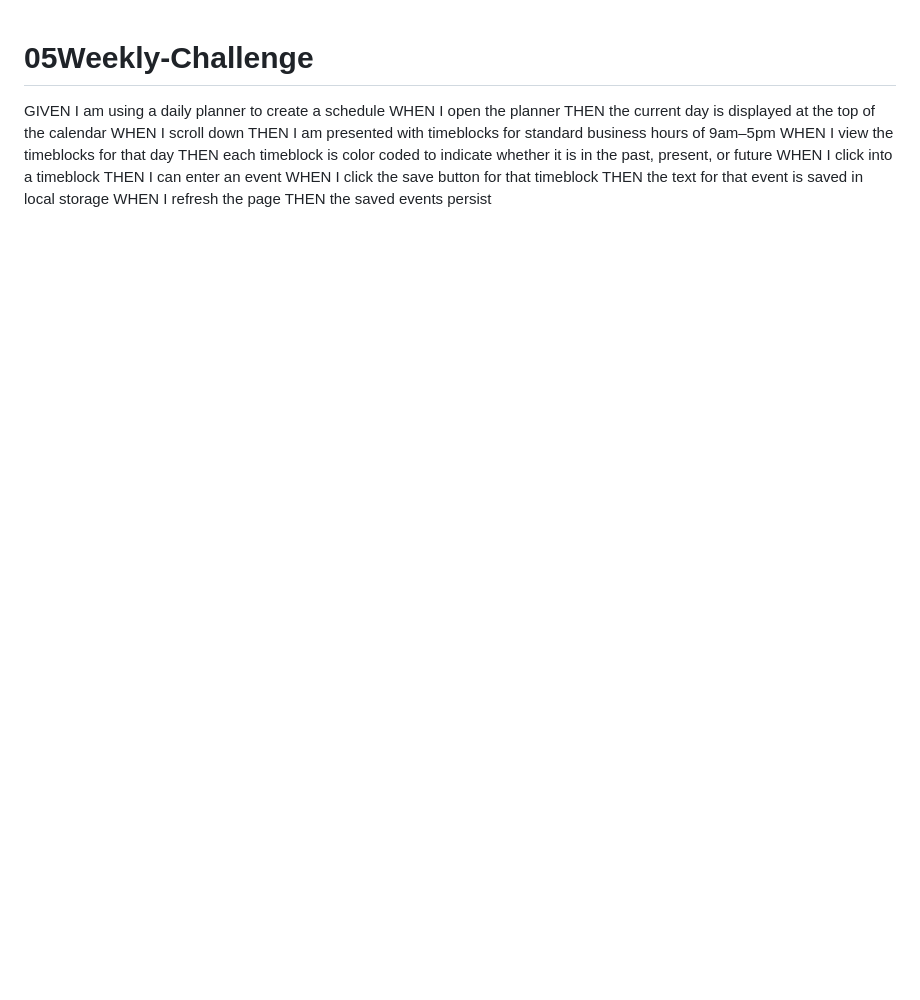
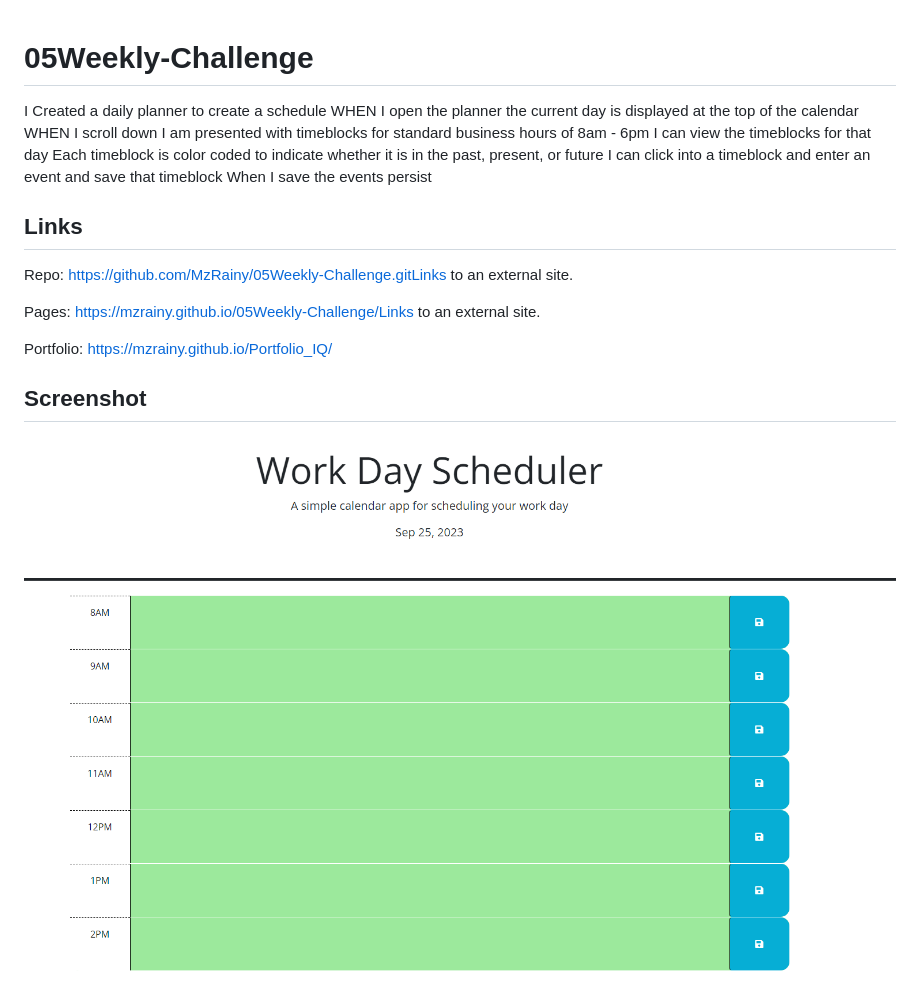
Before and after one commit to MzRainy/05Weekly-Challenge, a Markdown page: README.md, the part around the change. Rendered like a GitHub page; pictures changed too: image.png (added); blank space fills up the shorter version.

```diff
--- a/README.md
+++ b/README.md
@@ -1,14 +1,18 @@
 # 05Weekly-Challenge
-GIVEN I am using a daily planner to create a schedule
-WHEN I open the planner
-THEN the current day is displayed at the top of the calendar
-WHEN I scroll down
-THEN I am presented with timeblocks for standard business hours of 9am&ndash;5pm
-WHEN I view the timeblocks for that day
-THEN each timeblock is color coded to indicate whether it is in the past, present, or future
-WHEN I click into a timeblock
-THEN I can enter an event
-WHEN I click the save button for that timeblock
-THEN the text for that event is saved in local storage
-WHEN I refresh the page
-THEN the saved events persist
+I Created a daily planner to create a schedule
+WHEN I open the planner the current day is displayed at the top of the calendar
+WHEN I scroll down I am presented with timeblocks for standard business hours of 8am - 6pm
+I can view the timeblocks for that day
+Each timeblock is color coded to indicate whether it is in the past, present, or future
+I can click into a timeblock and enter an event and save that timeblock
+When I save the events persist
+
+## Links
+Repo: https://github.com/MzRainy/05Weekly-Challenge.gitLinks to an external site.
+
+Pages: https://mzrainy.github.io/05Weekly-Challenge/Links to an external site.
+
+Portfolio: https://mzrainy.github.io/Portfolio_IQ/
+
+## Screenshot
+![Alt text](image.png)
```
